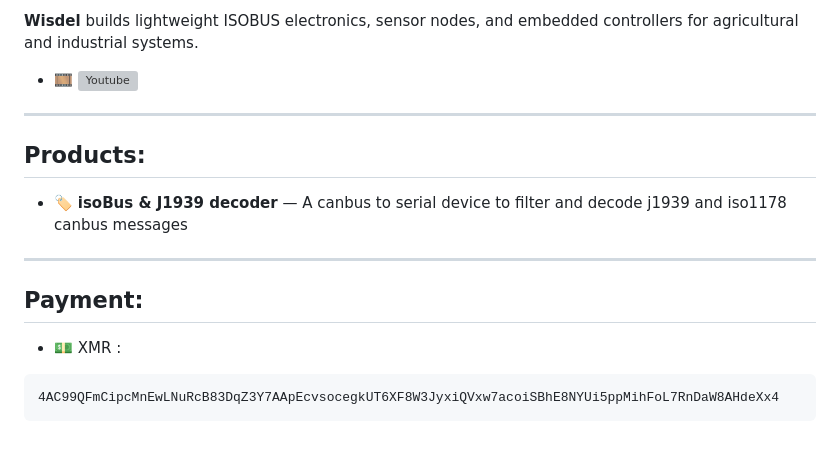
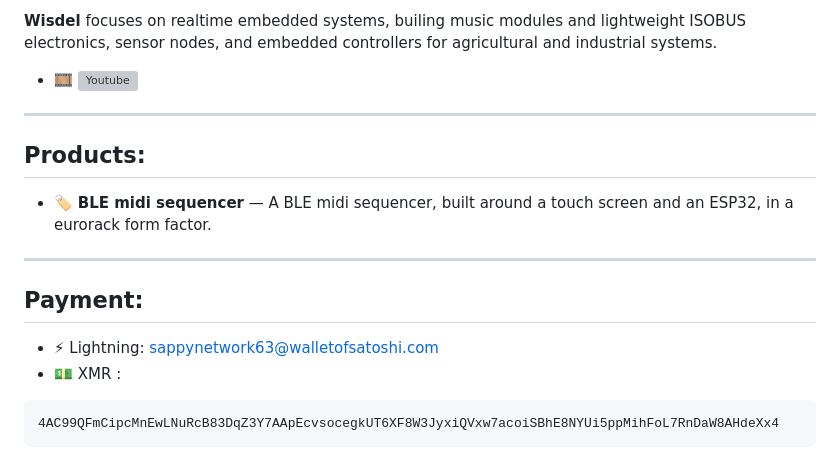
Before and after one commit to lacdael/lacdael, a Markdown page: README.md, the part around one of its changes. Rendered like a GitHub page; grey boxes are pictures that could not be loaded.

Commit message:
Revise README with company info and product updates
Updated company description and added new product details.

````diff
--- a/README.md
+++ b/README.md
@@ -18,16 +19,17 @@
 
-**Wisdel** builds lightweight ISOBUS electronics, sensor nodes, and embedded controllers for agricultural and industrial systems.
+**Wisdel** focuses on realtime embedded systems, builing music modules and lightweight ISOBUS electronics, sensor nodes, and embedded controllers for agricultural and industrial systems.
 
 - 🎞️ [![Youtube](https://www.youtube.com/@try-restart)](https://www.youtube.com/@try-restart)
 
 ---
 
 ## Products:
-- 🏷️ **isoBus & J1939 decoder** — A canbus to serial device to filter and decode j1939 and iso1178 canbus messages
+- 🏷️ **BLE midi sequencer** — A BLE midi sequencer, built around a touch screen and an ESP32, in a eurorack form factor.
 
 ---
 
 ## Payment:
+- ⚡ Lightning: sappynetwork63@walletofsatoshi.com
 - 💵 XMR :
 ```
 4AC99QFmCipcMnEwLNuRcB83DqZ3Y7AApEcvsocegkUT6XF8W3JyxiQVxw7acoiSBhE8NYUi5ppMihFoL7RnDaW8AHdeXx4
````
Also changed, not shown: other parts of README.md (+2 -1 lines).
